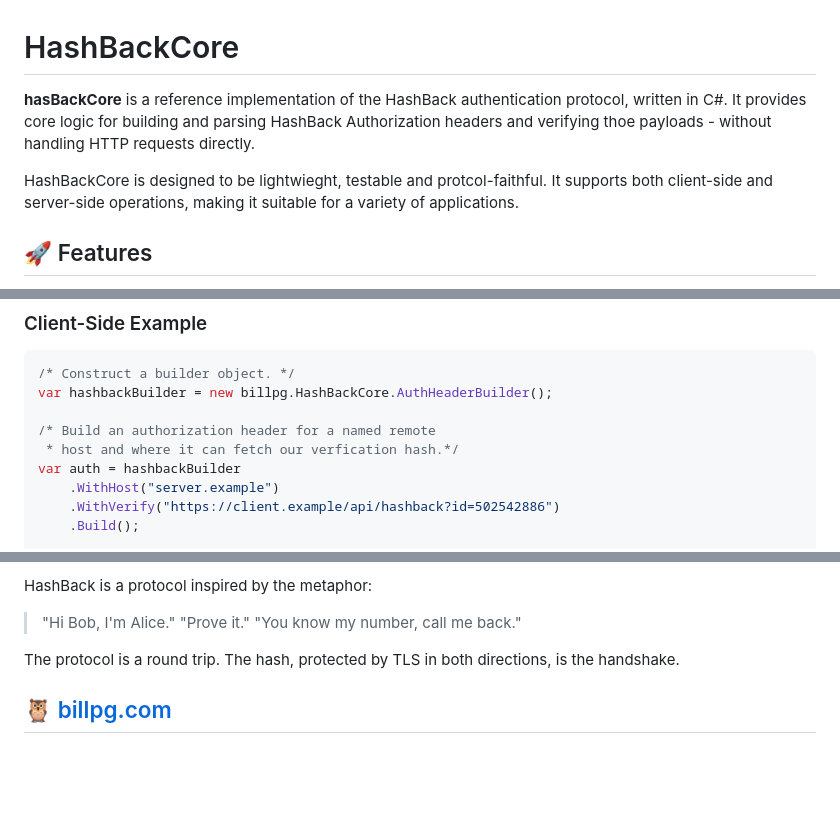
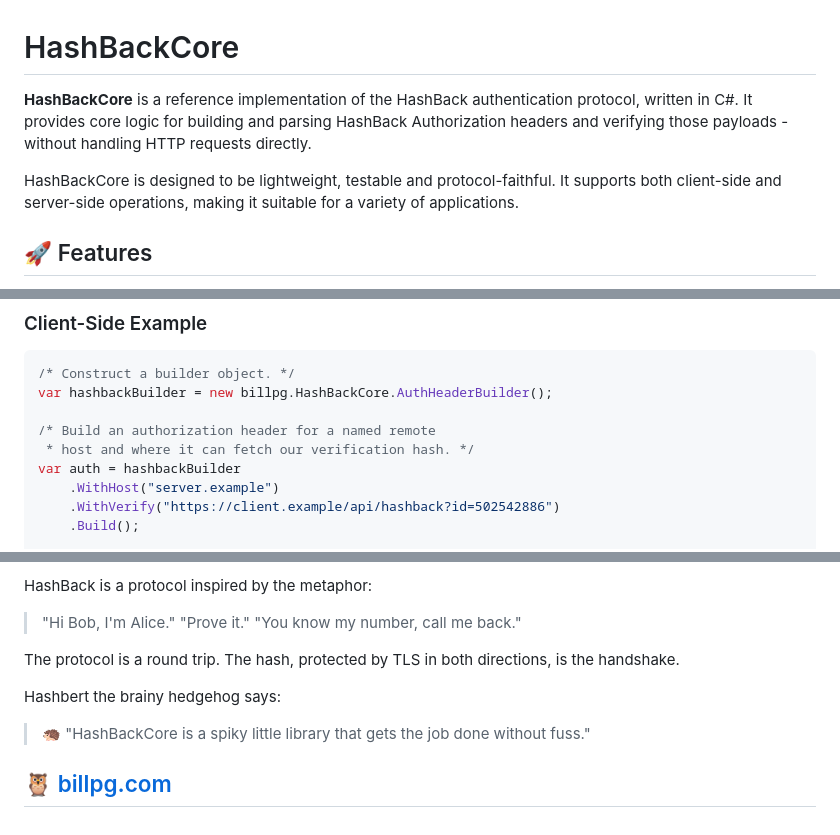
Before and after one commit to billpg/HashBack, a Markdown page: billpg.HashBackCore/README.md, 3 parts joined by grey strips. Drawn GitHub-style; blank space fills up the shorter version.

Commit message:
doc: Fix many README typos.

```diff
--- a/billpg.HashBackCore/README.md
+++ b/billpg.HashBackCore/README.md
@@ -1,8 +1,8 @@
 # HashBackCore
 
-**hasBackCore** is a reference implementation of the HashBack authentication protocol, written in C#. It provides core logic for building and parsing HashBack Authorization headers and verifying thoe payloads - without handling HTTP requests directly.
+**HashBackCore** is a reference implementation of the HashBack authentication protocol, written in C#. It provides core logic for building and parsing HashBack Authorization headers and verifying those payloads - without handling HTTP requests directly.
 
-HashBackCore is designed to be lightwieght, testable and protcol-faithful. It supports both client-side and server-side operations, making it suitable for a variety of applications.
+HashBackCore is designed to be lightweight, testable and protocol-faithful. It supports both client-side and server-side operations, making it suitable for a variety of applications.
 
 ## 🚀 Features
 
@@ -27,7 +27,7 @@ Then, add a reference to HashBackCore in your project file (.csproj):
 var hashbackBuilder = new billpg.HashBackCore.AuthHeaderBuilder();
 
 /* Build an authorization header for a named remote
- * host and where it can fetch our verfication hash.*/
+ * host and where it can fetch our verification hash. */
 var auth = hashbackBuilder
     .WithHost("server.example")
     .WithVerify("https://client.example/api/hashback?id=502542886")
@@ -71,4 +71,7 @@ HashBack is a protocol inspired by the metaphor:
 
 The protocol is a round trip. The hash, protected by TLS in both directions, is the handshake.
 
+Hashbert the brainy hedgehog says:
+> 🦔 "HashBackCore is a spiky little library that gets the job done without fuss."
+
 ## 🦉 [billpg.com](https://billpg.com)
```
